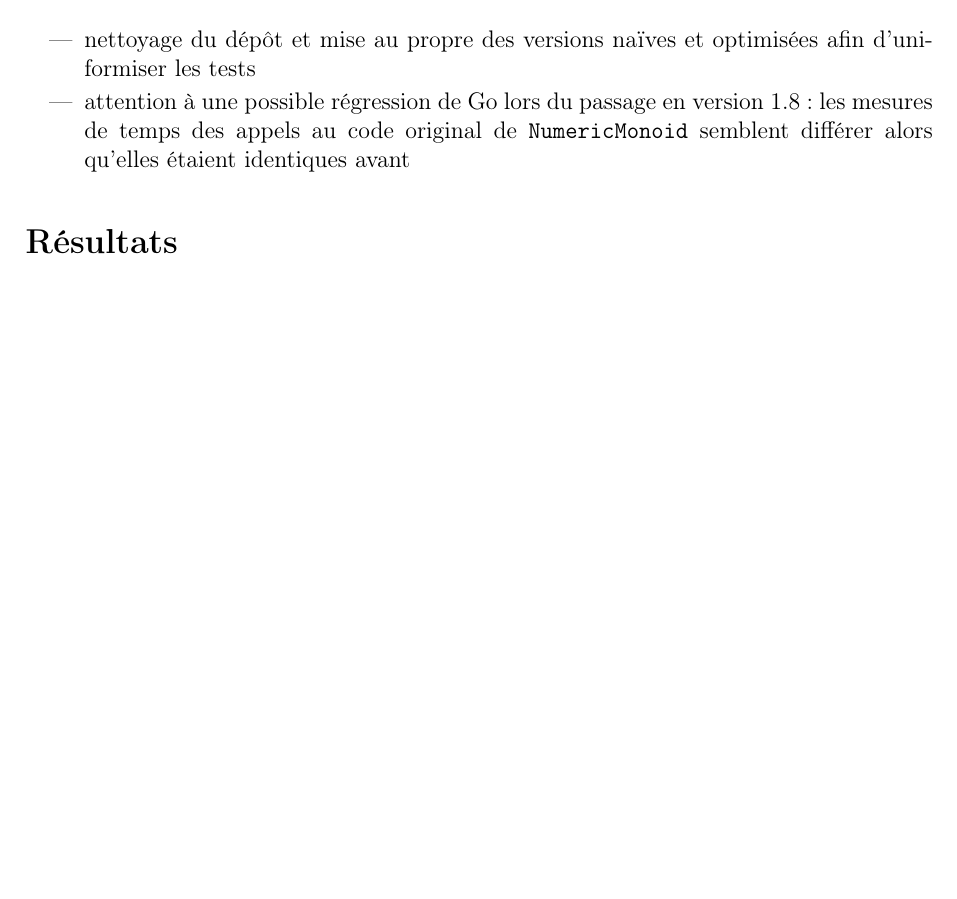
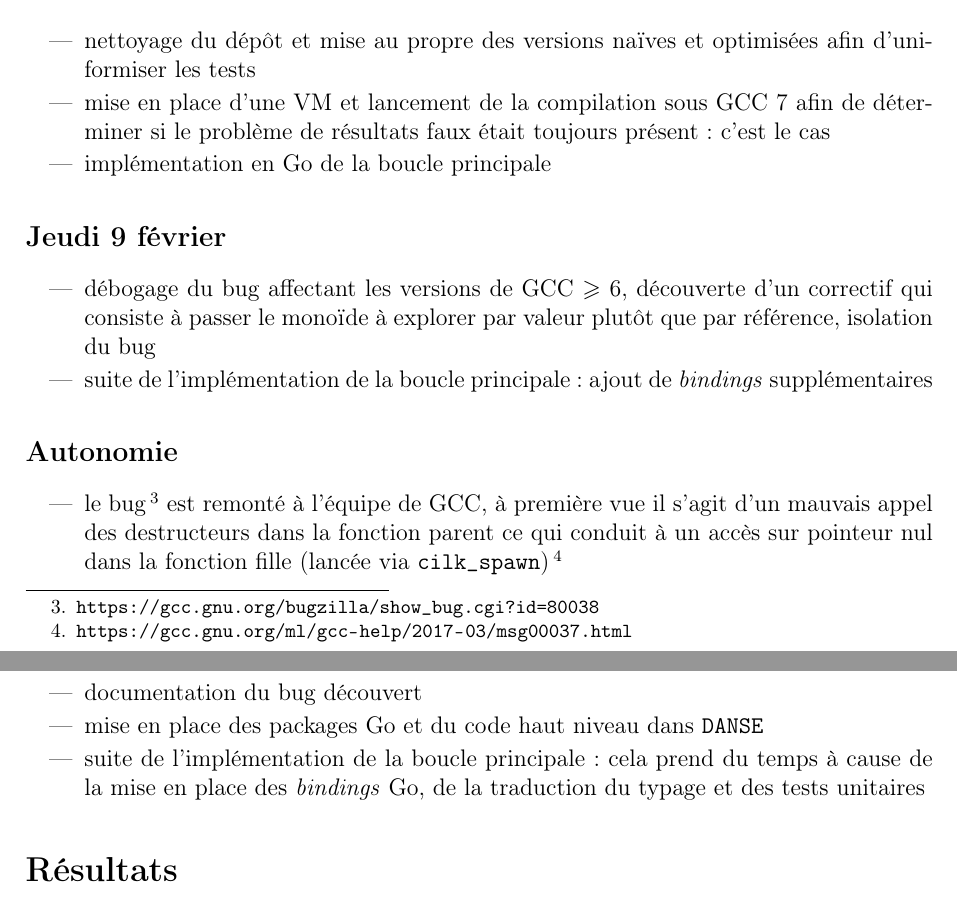
Before and after one commit to efournival/ter-lri, a LaTeX document (rapport/rapport.tex): part of page 6 of 6 before the commit and two parts of pages 6 and 7 of 7 after it, the two joined at a grey line, cut so that both start at the same text, the shorter picture padded with empty space. Compiled offline with pdfLaTeX.

Commit message:
avancement rapport et README

```diff
--- a/rapport/rapport.tex
+++ b/rapport/rapport.tex
@@ -248,7 +248,22 @@ Installation au LRI, explications :
 \subsection*{Autonomie}
 \begin{itemize}
 	\item	nettoyage du dépôt et mise au propre des versions naïves et optimisées afin d'uniformiser les tests
-	\item	attention à une possible régression de Go lors du passage en version 1.8 : les mesures de temps des appels au code original de \texttt{NumericMonoid} semblent différer alors qu'elles étaient identiques avant
+	\item	mise en place d'une VM et lancement de la compilation sous GCC 7 afin de déterminer si le problème de résultats faux était toujours présent : c'est le cas
+	\item	implémentation en Go de la boucle principale
+\end{itemize}
+
+\subsection*{Jeudi 9 février}
+\begin{itemize}
+	\item	débogage du bug affectant les versions de GCC $\geq$ 6, découverte d'un correctif qui consiste à passer le monoïde à explorer par valeur plutôt que par référence, isolation du bug
+	\item	suite de l'implémentation de la boucle principale : ajout de \emph{bindings} supplémentaires
+\end{itemize}
+
+\subsection*{Autonomie}
+\begin{itemize}
+	\item	le bug\footnote{\url{https://gcc.gnu.org/bugzilla/show_bug.cgi?id=80038}} est remonté à l'équipe de GCC, à première vue il s'agit d'un mauvais appel des destructeurs dans la fonction parent ce qui conduit à un accès sur pointeur nul dans la fonction fille (lancée via \texttt{cilk\_spawn})\footnote{\url{https://gcc.gnu.org/ml/gcc-help/2017-03/msg00037.html}}
+	\item	documentation du bug découvert
+	\item	mise en place des packages Go et du code haut niveau dans \texttt{DANSE}
+	\item	suite de l'implémentation de la boucle principale : cela prend du temps à cause de la mise en place des \emph{bindings} Go, de la traduction du typage et des tests unitaires
 \end{itemize}
 
 \section*{Résultats}
```
Also changed, not shown: README.md, rapport/rapport.pdf.
